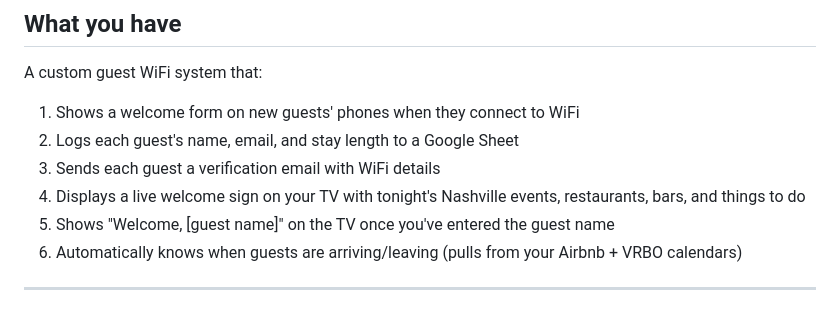
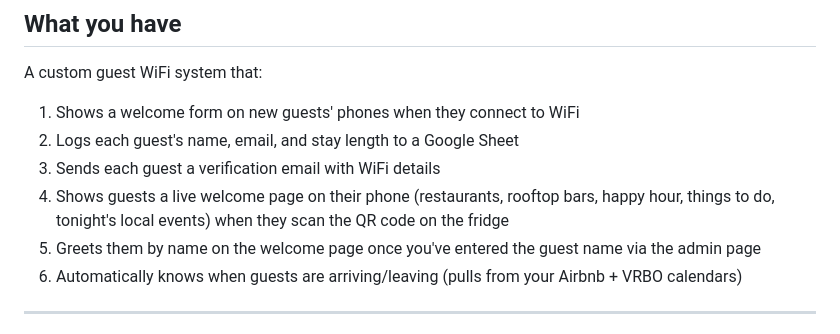
Before and after one commit to dcdcairbnb/AirBnB_Welcome, a Markdown page: CUSTOMER_HANDOVER_TEMPLATE.md, the part around the change. Drawn GitHub-style.

```diff
--- a/CUSTOMER_HANDOVER_TEMPLATE.md
+++ b/CUSTOMER_HANDOVER_TEMPLATE.md
@@ -11,8 +11,8 @@ A custom guest WiFi system that:
 1. Shows a welcome form on new guests' phones when they connect to WiFi
 2. Logs each guest's name, email, and stay length to a Google Sheet
 3. Sends each guest a verification email with WiFi details
-4. Displays a live welcome sign on your TV with tonight's Nashville events, restaurants, bars, and things to do
-5. Shows "Welcome, [guest name]" on the TV once you've entered the guest name
+4. Shows guests a live welcome page on their phone (restaurants, rooftop bars, happy hour, things to do, tonight's local events) when they scan the QR code on the fridge
+5. Greets them by name on the welcome page once you've entered the guest name via the admin page
 6. Automatically knows when guests are arriving/leaving (pulls from your Airbnb + VRBO calendars)
 
 ---
```
Also changed, not shown: PROCEDURES.md (+10 -2 lines).
